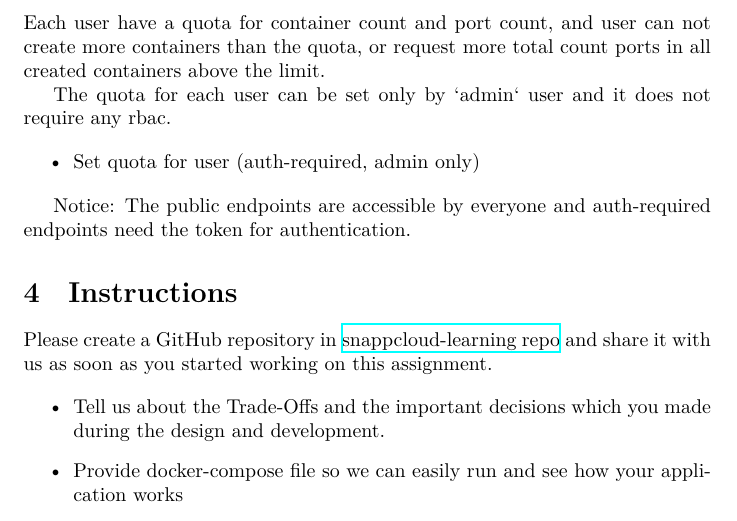
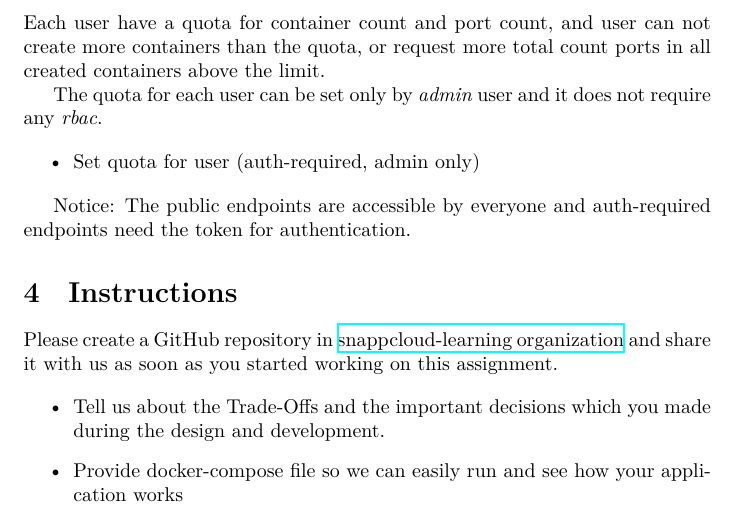
Before and after one commit to snappcloud-io/sample-api-server, a LaTeX document (main.tex): part of page 3 of 3, cut so that both start at the same text. Compiled offline with XeLaTeX.

Commit message:
feat: update problem description document

```diff
--- a/main.tex
+++ b/main.tex
@@ -77,7 +77,7 @@ API:
 
 Each user have a quota for container count and port count, and user can not create more containers than the quota, or request more total count ports in all created containers above the limit.
 
-The quota for each user can be set only by `admin` user and it does not require any rbac.
+The quota for each user can be set only by \textit{admin} user and it does not require any \textit{rbac}.
 
 \begin{itemize}
   \item Set quota for user (auth-required, admin only)
@@ -88,7 +88,8 @@ Notice: The public endpoints are accessible by everyone and auth-required endpoi
 
 \section{Instructions}
 
-Please create a GitHub repository in \href{https://github.com/orgs/snappcloud-learning/repositories}{snappcloud-learning repo}  and share it with us as soon as you started working on this assignment.
+Please create a GitHub repository in \href{https://github.com/orgs/snappcloud-learning/repositories}{snappcloud-learning organization} and share it
+with us as soon as you started working on this assignment.
 
 \begin{itemize}
   \item Tell us about the Trade-Offs and the important decisions which you made during the design and development.
```
Also changed, not shown: main.tex (2 more changed lines).
